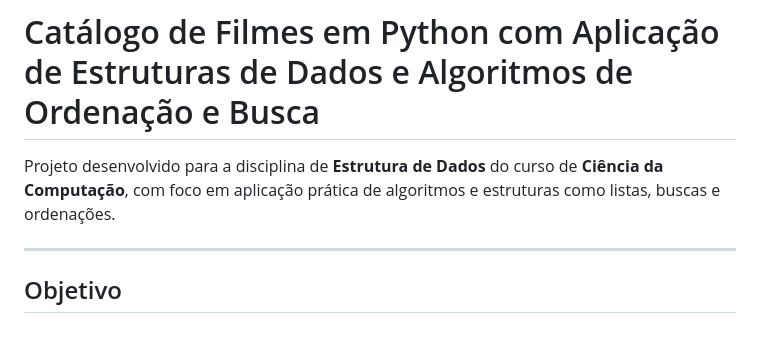
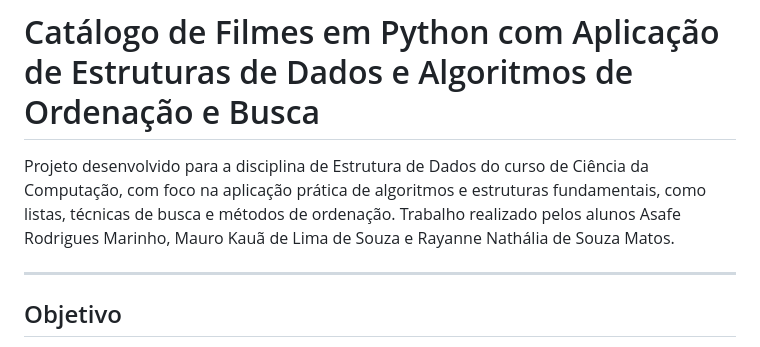
Before and after one commit to RayanneMatos/catalogo-filmes-python, a Markdown page: README.md, the part around the change. Rendered like a GitHub page.

```diff
--- a/README.md
+++ b/README.md
@@ -1,6 +1,7 @@
 # Catálogo de Filmes em Python com Aplicação de Estruturas de Dados e Algoritmos de Ordenação e Busca
 
-Projeto desenvolvido para a disciplina de **Estrutura de Dados** do curso de **Ciência da Computação**, com foco em aplicação prática de algoritmos e estruturas como listas, buscas e ordenações.
+Projeto desenvolvido para a disciplina de Estrutura de Dados do curso de Ciência da Computação, com foco na aplicação prática de algoritmos e estruturas fundamentais, como listas, técnicas de busca e métodos de ordenação.
+Trabalho realizado pelos alunos Asafe Rodrigues Marinho, Mauro Kauã de Lima de Souza e Rayanne Nathália de Souza Matos.
 
 ---
 
```
